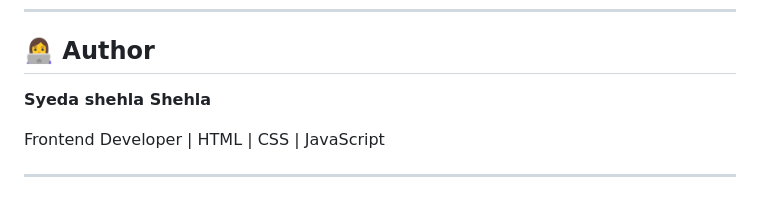
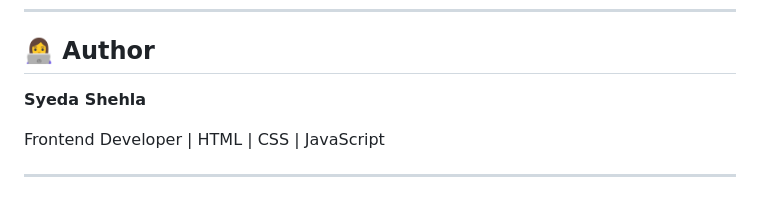
Before and after one commit to shehla-codex/crypto-Admin-dashboard, a Markdown page: README.md, the part around the change. Rendered like a GitHub page.

```diff
--- a/README.md
+++ b/README.md
@@ -210,7 +210,7 @@ This project was created to practice and demonstrate:
 
 ## 👩‍💻 Author
 
-**Syeda shehla Shehla**
+**Syeda  Shehla**
 
 Frontend Developer | HTML | CSS | JavaScript
 
```
